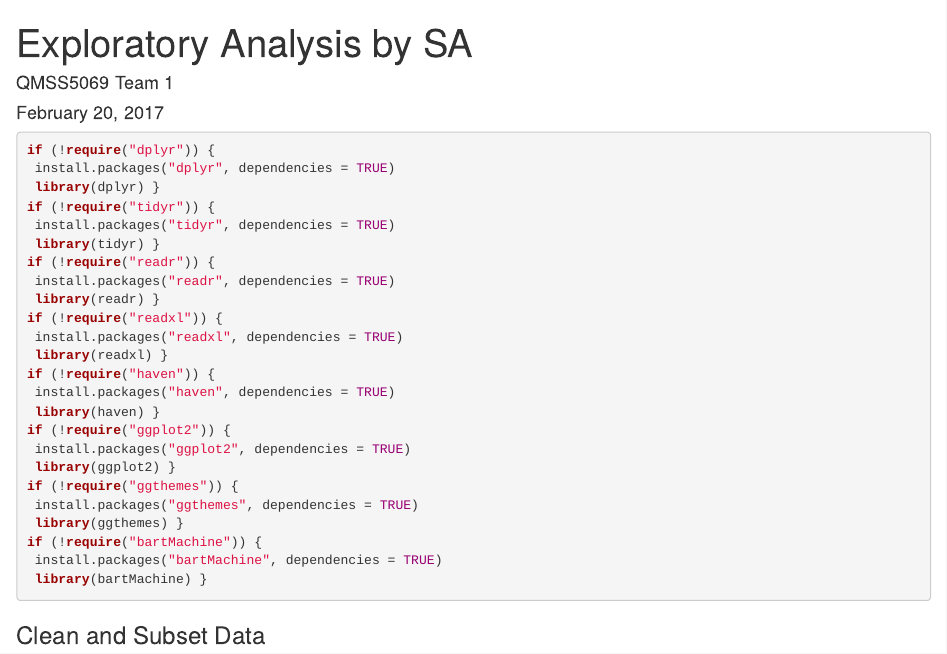
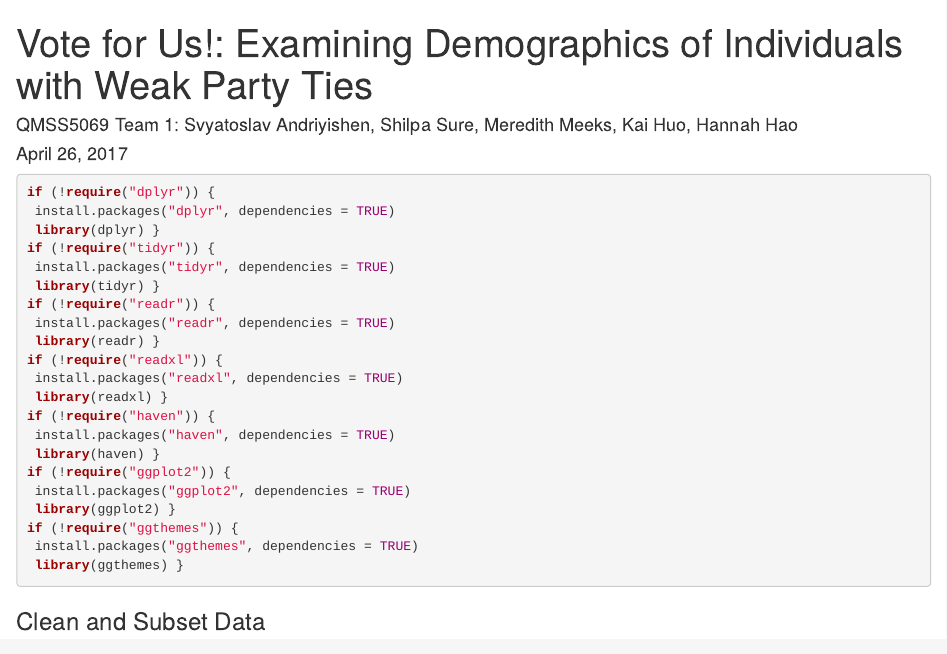
Before and after one commit to meredithmeeks/team_1_project, an R Markdown document (Final Project.Rmd): the page in a window 1100 px wide, from its top. Rendered offline with R 4.5, knitr and Pandoc, with nearby package versions; some code elsewhere in the file could not run offline.

Commit message:
Clean up intro

````diff
--- a/Final Project.Rmd
+++ b/Final Project.Rmd
@@ -1,7 +1,7 @@
 ---
-title: "Exploratory Analysis by SA"
-author: "QMSS5069 Team 1"
-date: "February 20, 2017"
+title: "Vote for Us!: Examining Demographics of Individuals with Weak Party Ties"
+author: "QMSS5069 Team 1: Svyatoslav Andriyishen, Shilpa Sure, Meredith Meeks, Kai Huo, Hannah Hao"
+date: "April 26, 2017"
 output: html_document
 ---
 
@@ -32,9 +32,6 @@ if (!require("ggplot2")) {
 if (!require("ggthemes")) {
  install.packages("ggthemes", dependencies = TRUE)
  library(ggthemes) }
-if (!require("bartMachine")) {
- install.packages("bartMachine", dependencies = TRUE)
- library(bartMachine) }
 ```
 
 ### Clean and Subset Data
````
Also changed, not shown: Final Project.Rmd (22 more changed lines).
